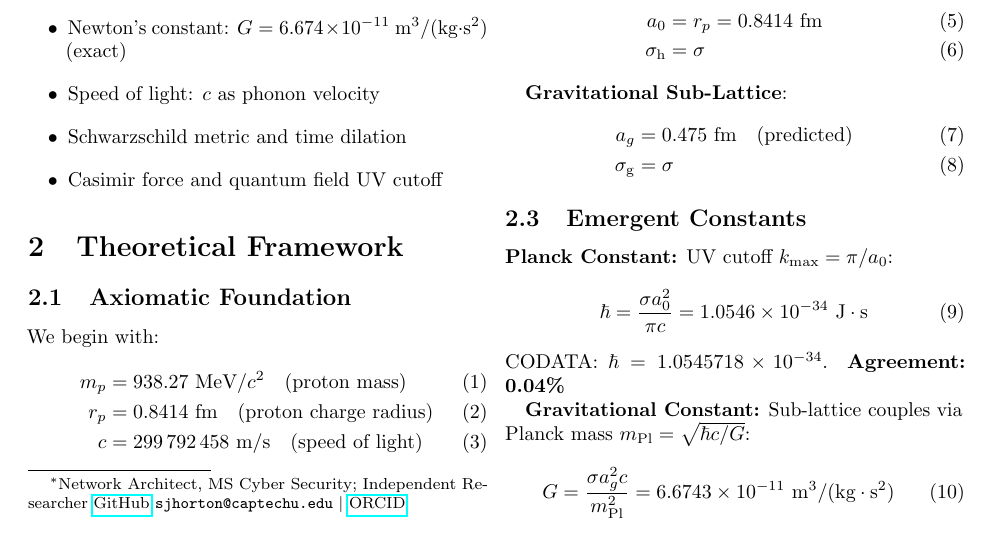
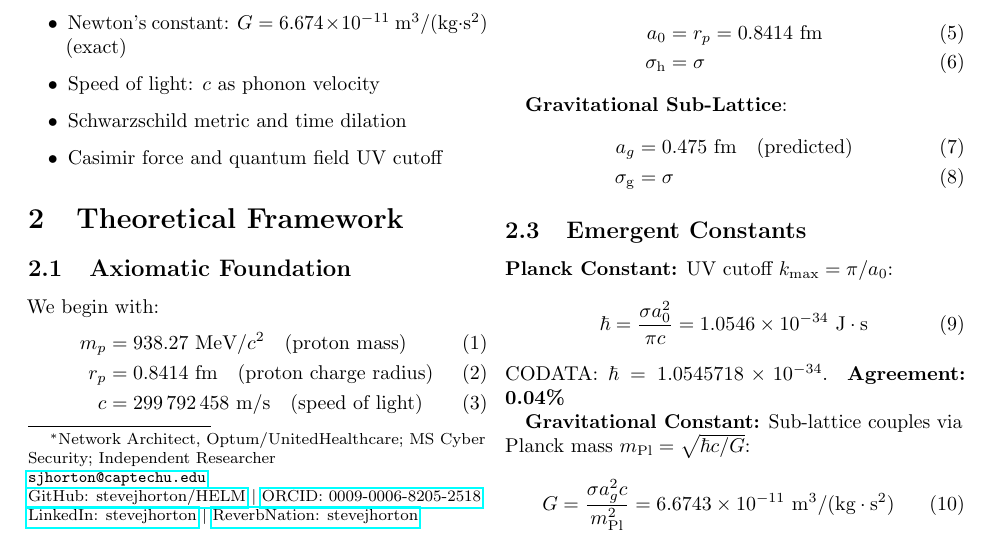
Before and after one commit to stevejhorton/HELM, a LaTeX paper (paper/dry_full.tex): part of page 2 of 4, cut so that both start at the same text. Compiled offline with pdfLaTeX.

Commit message:
small paper update

```diff
--- a/paper/dry_full.tex
+++ b/paper/dry_full.tex
@@ -8,7 +8,15 @@
 Unified Emergence of $\hbar$, $G$, and $\Lambda$ from Hadronic Scales}
 
 \author{
-Stephan "Steve" J. Horton\footnote{Network Architect, MS Cyber Security; Independent Researcher \href{https://github.com/stevejhorton/HELM/tree/main}{GitHub}  \texttt{sjhorton@captechu.edu} \textbar\ \href{https://orcid.org/0009-0006-8205-2518}{ORCID}}
+Stephan "Steve" J. Horton%
+\thanks{%
+Network Architect, Optum/UnitedHealthcare; MS Cyber Security; Independent Researcher \\
+\href{mailto:sjhorton@captechu.edu}{\texttt{sjhorton@captechu.edu}} \\
+\href{https://github.com/stevejhorton/HELM}{GitHub: stevejhorton/HELM} \textbar\
+\href{https://orcid.org/0009-0006-8205-2518}{ORCID: 0009-0006-8205-2518} \\
+\href{https://www.linkedin.com/in/stevejhorton}{LinkedIn: stevejhorton} \textbar\
+\href{https://www.reverbnation.com/stevejhorton}{ReverbNation: stevejhorton}
+}%
 }
 
 \date{November 9, 2025}
```
Also changed, not shown: paper/dry_full.pdf, 1 other file.
